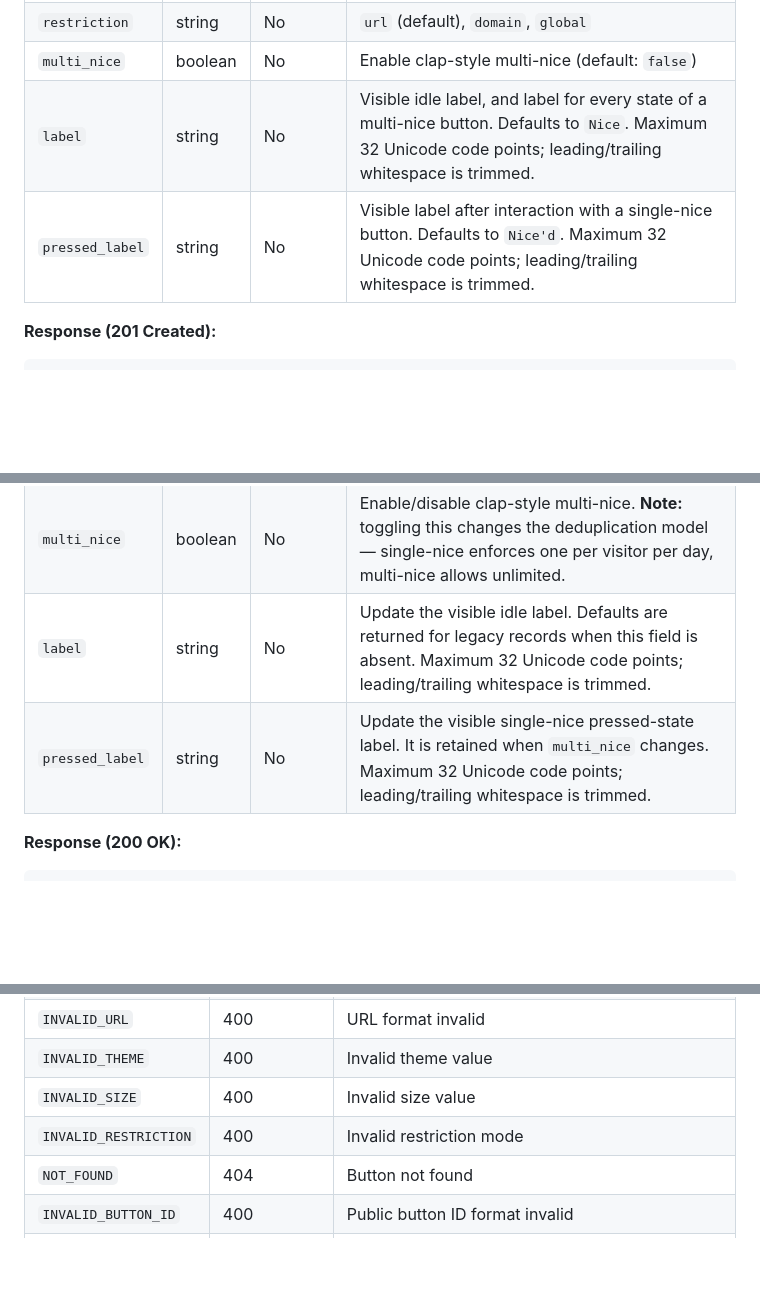
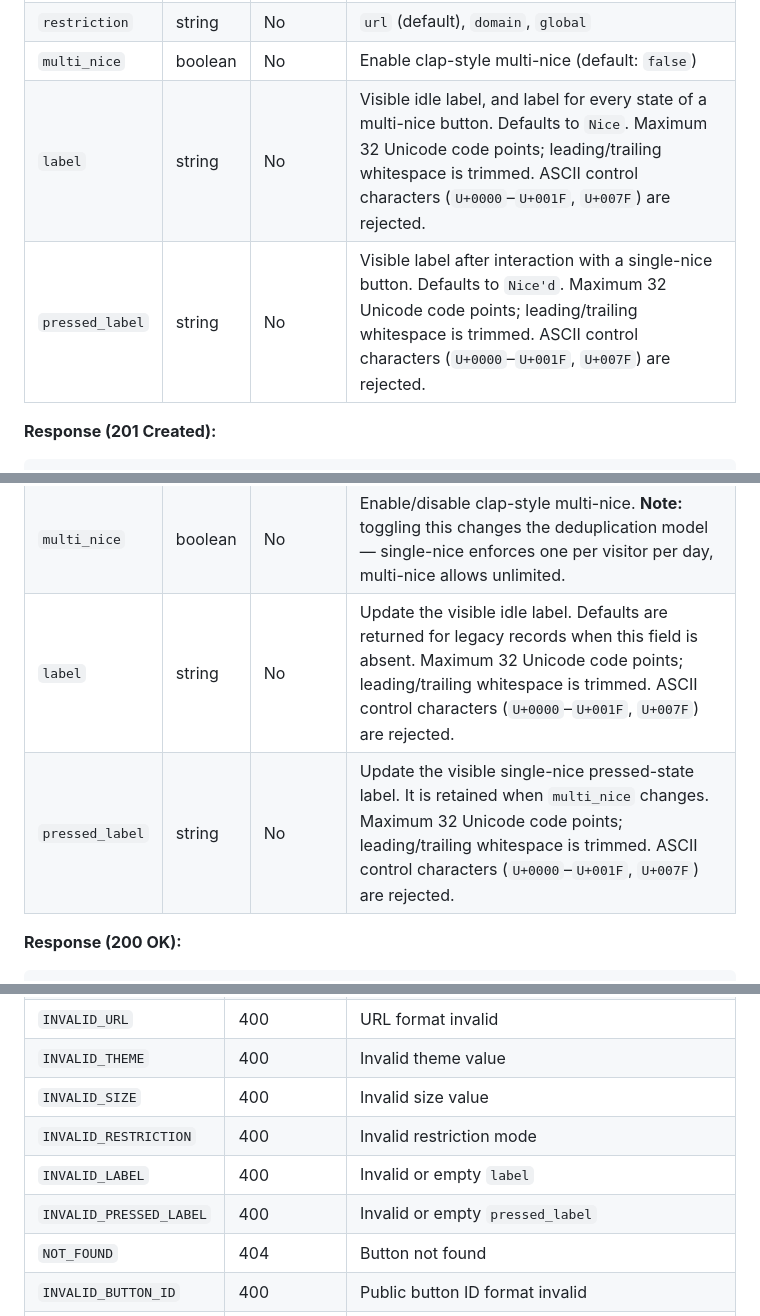
Before and after one commit to GoodEggStudios/nice, a Markdown page: docs/API.md, 3 parts joined by grey strips. GitHub-like rendering; blank space fills up the shorter version.

Commit message:
loopy: apply changes for THE-403

````diff
--- a/docs/API.md
+++ b/docs/API.md
@@ -71,8 +71,8 @@ Content-Type: application/json
 | `size` | string | No | `xs`, `sm`, `md` (default), `lg`, `xl` |
 | `restriction` | string | No | `url` (default), `domain`, `global` |
 | `multi_nice` | boolean | No | Enable clap-style multi-nice (default: `false`) |
-| `label` | string | No | Visible idle label, and label for every state of a multi-nice button. Defaults to `Nice`. Maximum 32 Unicode code points; leading/trailing whitespace is trimmed. |
-| `pressed_label` | string | No | Visible label after interaction with a single-nice button. Defaults to `Nice'd`. Maximum 32 Unicode code points; leading/trailing whitespace is trimmed. |
+| `label` | string | No | Visible idle label, and label for every state of a multi-nice button. Defaults to `Nice`. Maximum 32 Unicode code points; leading/trailing whitespace is trimmed. ASCII control characters (`U+0000`–`U+001F`, `U+007F`) are rejected. |
+| `pressed_label` | string | No | Visible label after interaction with a single-nice button. Defaults to `Nice'd`. Maximum 32 Unicode code points; leading/trailing whitespace is trimmed. ASCII control characters (`U+0000`–`U+001F`, `U+007F`) are rejected. |
 
 **Response (201 Created):**
 ```json
@@ -145,8 +145,8 @@ Update button settings. Requires the private ID.
 | `theme` | string | No | `light`, `dark`, `minimal`, `mono-dark`, `mono-light` |
 | `size` | string | No | `xs`, `sm`, `md`, `lg`, `xl` |
 | `multi_nice` | boolean | No | Enable/disable clap-style multi-nice. **Note:** toggling this changes the deduplication model — single-nice enforces one per visitor per day, multi-nice allows unlimited. |
-| `label` | string | No | Update the visible idle label. Defaults are returned for legacy records when this field is absent. Maximum 32 Unicode code points; leading/trailing whitespace is trimmed. |
-| `pressed_label` | string | No | Update the visible single-nice pressed-state label. It is retained when `multi_nice` changes. Maximum 32 Unicode code points; leading/trailing whitespace is trimmed. |
+| `label` | string | No | Update the visible idle label. Defaults are returned for legacy records when this field is absent. Maximum 32 Unicode code points; leading/trailing whitespace is trimmed. ASCII control characters (`U+0000`–`U+001F`, `U+007F`) are rejected. |
+| `pressed_label` | string | No | Update the visible single-nice pressed-state label. It is retained when `multi_nice` changes. Maximum 32 Unicode code points; leading/trailing whitespace is trimmed. ASCII control characters (`U+0000`–`U+001F`, `U+007F`) are rejected. |
 
 **Response (200 OK):**
 ```json
@@ -401,6 +401,8 @@ Use the iframe when a platform allows HTML but blocks external scripts. A standa
 | `INVALID_THEME` | 400 | Invalid theme value |
 | `INVALID_SIZE` | 400 | Invalid size value |
 | `INVALID_RESTRICTION` | 400 | Invalid restriction mode |
+| `INVALID_LABEL` | 400 | Invalid or empty `label` |
+| `INVALID_PRESSED_LABEL` | 400 | Invalid or empty `pressed_label` |
 | `NOT_FOUND` | 404 | Button not found |
 | `INVALID_BUTTON_ID` | 400 | Public button ID format invalid |
 | `BUTTON_NOT_FOUND` | 404 | Public button not found |
````
